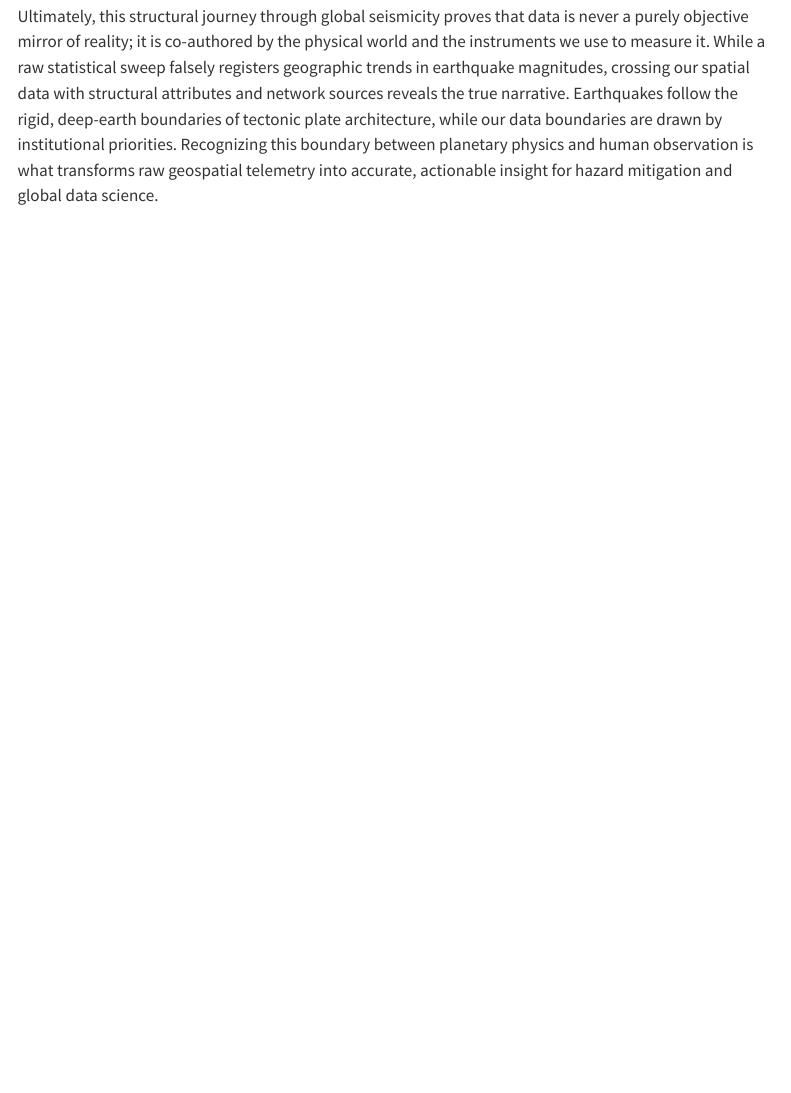
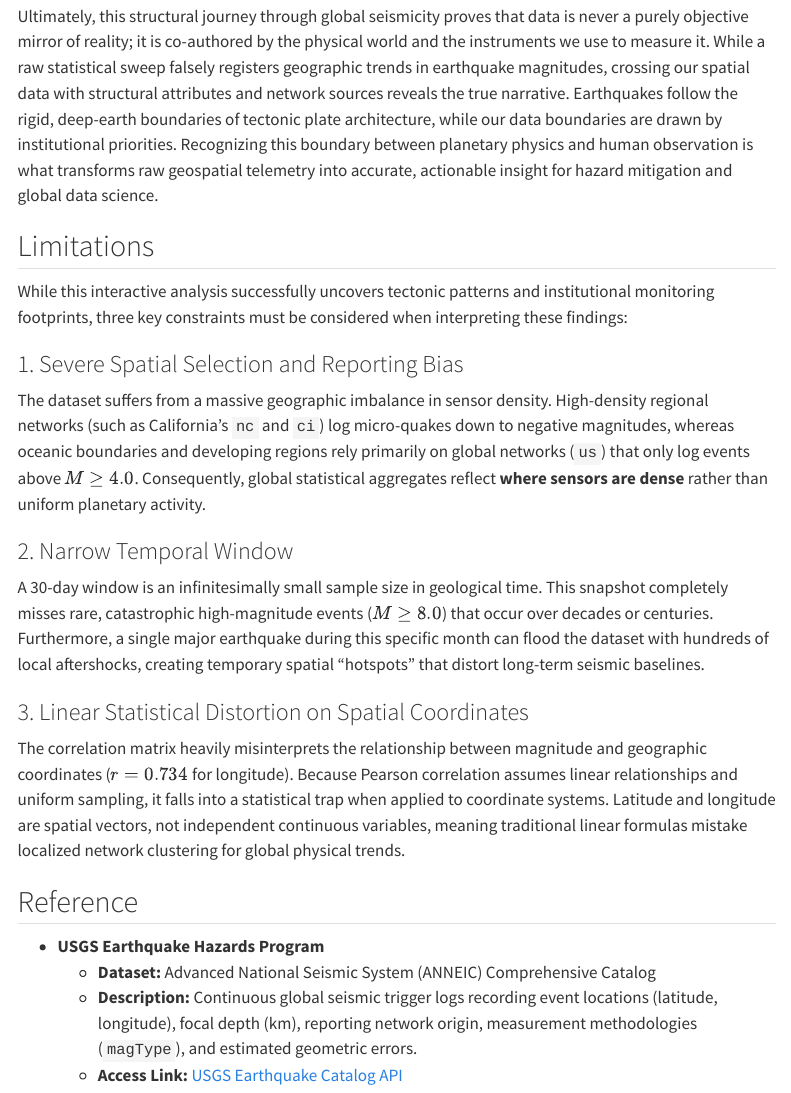
Before and after one commit to ChungYuEricson/Visualizing_Global_Seismicity_storyboard, a Quarto document (index.qmd): the page in a window 1100 px wide, from 5730 px down. Rendered offline with R 4.5, knitr and Pandoc in place of Quarto, with nearby package versions; drawn as R Markdown's standard HTML page in place of the format the file asks for; menus at the side of the page are left out.

Commit message:
limitations and cites

```diff
--- a/index.qmd
+++ b/index.qmd
@@ -225,3 +225,23 @@ We could confirm this speculation by plotting the network sources and their geog
 
 ## Conclusion
 Ultimately, this structural journey through global seismicity proves that data is never a purely objective mirror of reality; it is co-authored by the physical world and the instruments we use to measure it. While a raw statistical sweep falsely registers geographic trends in earthquake magnitudes, crossing our spatial data with structural attributes and network sources reveals the true narrative. Earthquakes follow the rigid, deep-earth boundaries of tectonic plate architecture, while our data boundaries are drawn by institutional priorities. Recognizing this boundary between planetary physics and human observation is what transforms raw geospatial telemetry into accurate, actionable insight for hazard mitigation and global data science.
+
+## Limitations
+
+While this interactive analysis successfully uncovers tectonic patterns and institutional monitoring footprints, three key constraints must be considered when interpreting these findings:
+
+### 1. Severe Spatial Selection and Reporting Bias
+The dataset suffers from a massive geographic imbalance in sensor density. High-density regional networks (such as California's `nc` and `ci`) log micro-quakes down to negative magnitudes, whereas oceanic boundaries and developing regions rely primarily on global networks (`us`) that only log events above $M \ge 4.0$. Consequently, global statistical aggregates reflect **where sensors are dense** rather than uniform planetary activity.
+
+### 2. Narrow Temporal Window
+A 30-day window is an infinitesimally small sample size in geological time. This snapshot completely misses rare, catastrophic high-magnitude events ($M \ge 8.0$) that occur over decades or centuries. Furthermore, a single major earthquake during this specific month can flood the dataset with hundreds of local aftershocks, creating temporary spatial "hotspots" that distort long-term seismic baselines.
+
+### 3. Linear Statistical Distortion on Spatial Coordinates
+The correlation matrix heavily misinterprets the relationship between magnitude and geographic coordinates ($r = 0.734$ for longitude). Because Pearson correlation assumes linear relationships and uniform sampling, it falls into a statistical trap when applied to coordinate systems. Latitude and longitude are spatial vectors, not independent continuous variables, meaning traditional linear formulas mistake localized network clustering for global physical trends.
+
+## Reference
+
+* **USGS Earthquake Hazards Program**
+  * **Dataset:** Advanced National Seismic System (ANNEIC) Comprehensive Catalog
+  * **Description:** Continuous global seismic trigger logs recording event locations (latitude, longitude), focal depth (km), reporting network origin, measurement methodologies (`magType`), and estimated geometric errors.
+  * **Access Link:** [USGS Earthquake Catalog API](https://earthquake.usgs.gov/earthquakes/feed/v1.0/geojson.php)
```
Also changed, not shown: docs/search.json, 1 other file.
